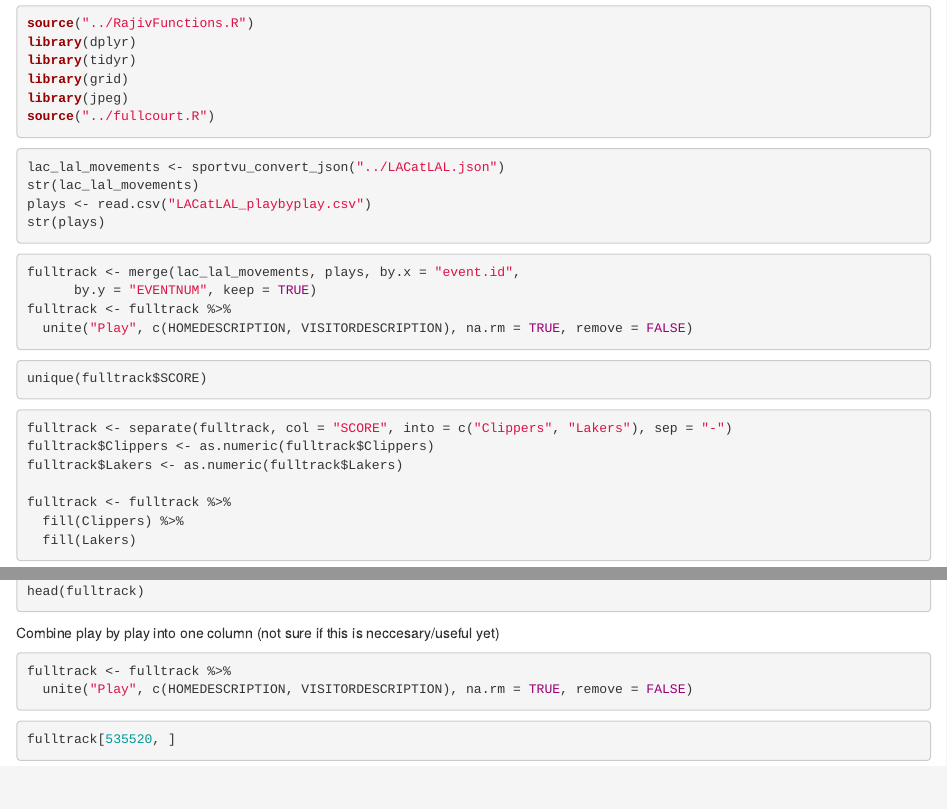
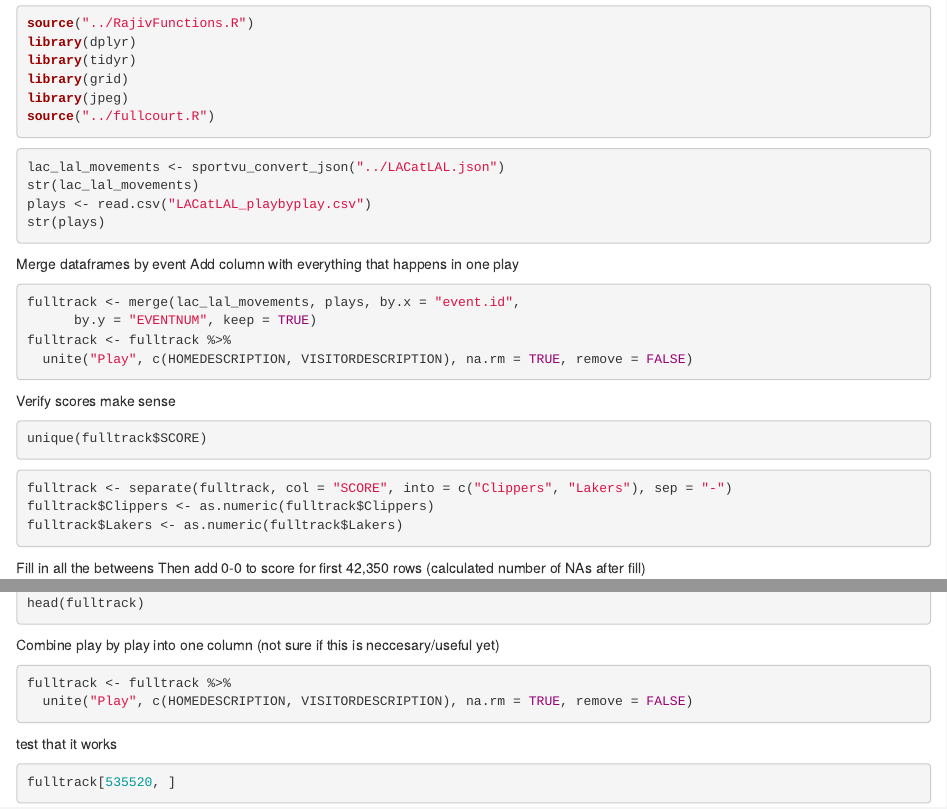
Before and after one commit to rajrdasani/AnalyzingPassing_NBATrackingData, an R Markdown document (2015-12_LACatLAL/LALatLAC_Analysis.Rmd): the page in a window 1100 px wide, from 70 px down, and a second part further down, joined at a grey line. Rendered offline with R 4.5, knitr and Pandoc, with nearby package versions; the code chunks are not run, so their results and figures are left out.

Commit message:
Fix data

````diff
--- a/2015-12_LACatLAL/LALatLAC_Analysis.Rmd
+++ b/2015-12_LACatLAL/LALatLAC_Analysis.Rmd
@@ -20,6 +20,10 @@
 str(plays)
 ```
 
+
+Merge dataframes by event
+Add column with everything that happens in one play
+
 ```{r}
 fulltrack <- merge(lac_lal_movements, plays, by.x = "event.id",
       by.y = "EVENTNUM", keep = TRUE)
@@ -27,21 +31,30 @@
   unite("Play", c(HOMEDESCRIPTION, VISITORDESCRIPTION), na.rm = TRUE, remove = FALSE)
 ```
 
+
+Verify scores make sense
+
 ```{r}
 unique(fulltrack$SCORE)
 ```
+
+
 
 ```{r}
 fulltrack <- separate(fulltrack, col = "SCORE", into = c("Clippers", "Lakers"), sep = "-")
 fulltrack$Clippers <- as.numeric(fulltrack$Clippers)
 fulltrack$Lakers <- as.numeric(fulltrack$Lakers)
 
+```
+
+Fill in all the betweens
+Then add 0-0 to score for first 42,350 rows (calculated number of NAs after fill)
+
+```{r}
 fulltrack <- fulltrack %>%
   fill(Clippers) %>%
   fill(Lakers)
-```
 
-```{r}
 sum(is.na(fulltrack$Clippers))
 sum(is.na(fulltrack$Lakers))
 fulltrack[0:42350, ]$Clippers = 0
@@ -59,6 +72,8 @@
   unite("Play", c(HOMEDESCRIPTION, VISITORDESCRIPTION), na.rm = TRUE, remove = FALSE)
 ```
 
+test that it works
+
 ```{r}
 fulltrack[535520, ]
 ```
````
